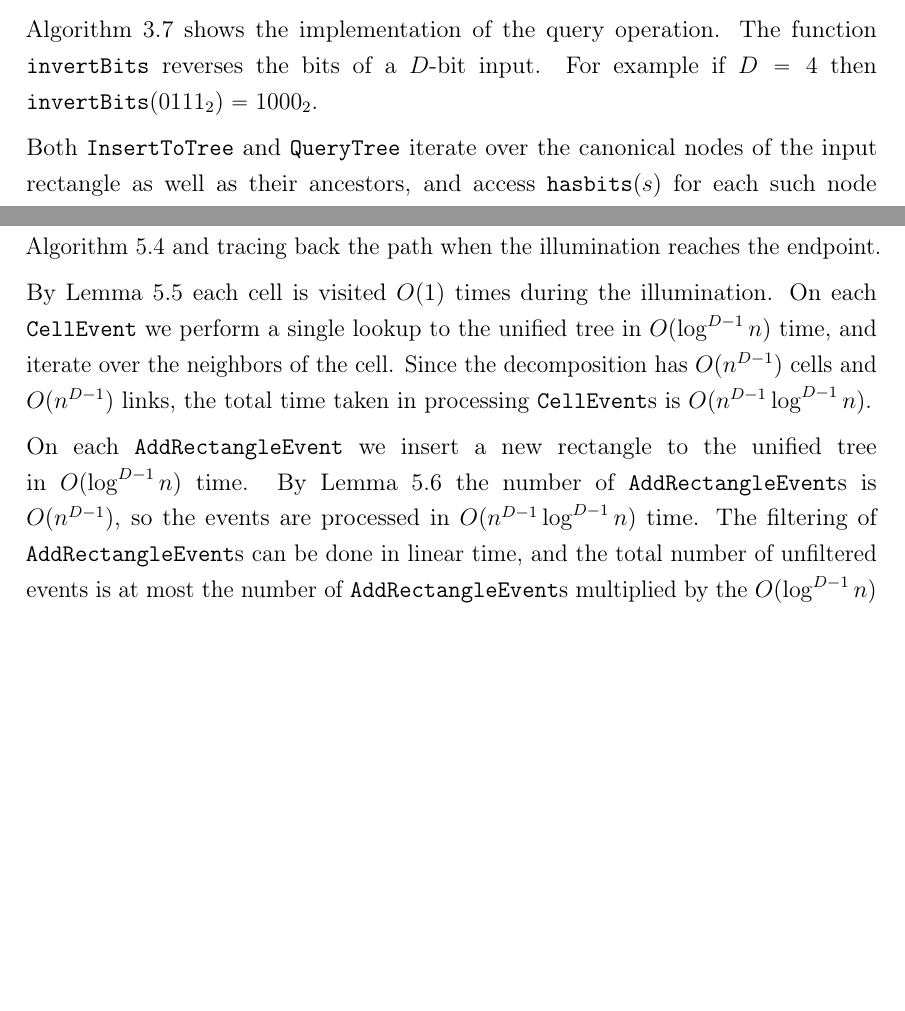
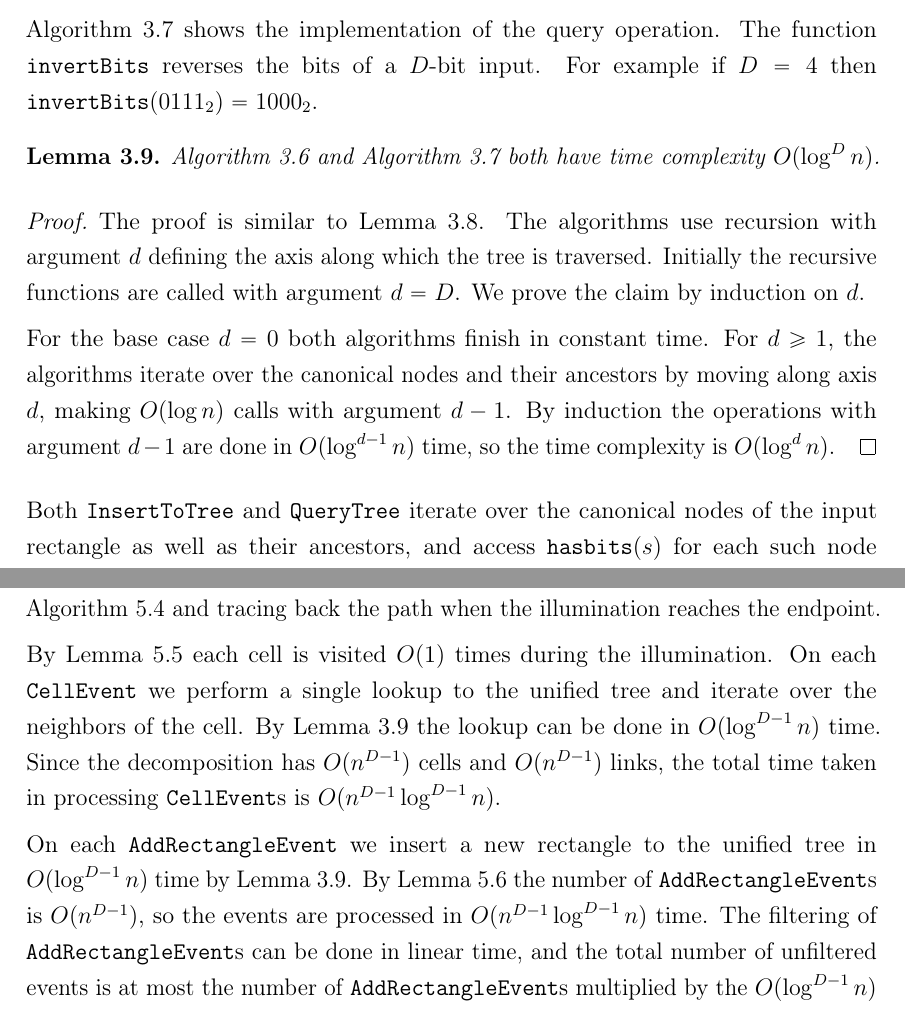
Before and after one commit to sisu/gradu, a LaTeX document (gradu.tex): two parts of pages 38 and 65 of 69 before the commit and two parts of pages 38 and 66 of 70 after it, joined at a grey line, cut so that both start at the same text, the shorter picture padded with empty space. Compiled offline with pdfLaTeX.

Commit message:
Add proof for running times of unified tree insertion and query.

```diff
--- a/gradu.tex
+++ b/gradu.tex
@@ -1295,6 +1296,18 @@ For example if $D=4$ then $\texttt{invertBits}(0111_2)=1000_2$.
 \EndProcedure
 \end{algorithmic}
 \end{algorithm}
+
+\begin{lem}\label{lem:uaddtime}Algorithm~\ref{alg:uadd} and Algorithm~\ref{alg:ucheck} both have time complexity $O(\log^D\segsize)$.\end{lem}
+\begin{proof}
+The proof is similar to Lemma~\ref{lem:rectaddtime}.
+The algorithms use recursion with argument $d$ defining the axis along which the tree is traversed.
+Initially the recursive functions are called with argument $d=D$.
+We prove the claim by induction on $d$.
+
+For the base case $d=0$ both algorithms finish in constant time.
+For $d\ge 1$, the algorithms iterate over the canonical nodes and their ancestors by moving along axis $d$, making $O(\log\segsize)$ calls with argument $d-1$.
+By induction the operations with argument $d-1$ are done in $O(\log^{d-1}\segsize)$ time, so the time complexity is $O(\log^d\segsize)$.
+\end{proof}
 
 Both \adddt and \checkdt iterate over the canonical nodes of the input rectangle as well as their ancestors, and access \hasbita{s} for each such node $s$.
 When adding a rectangle $A$, we set $\hasbits{s}{b}$ for each bitmask $b$ whose bits are covered by $\maskof{A,s}$.
@@ -2115,10 +2129,11 @@ We are now ready to state the final result.
 A minimum link path can be computed by running the staged illumination of Algorithm~\ref{alg:minlinkdd} and tracing back the path when the illumination reaches the endpoint.
 
 By Lemma~\ref{lem:celled} each cell is visited $O(1)$ times during the illumination.
-On each \cellE we perform a single lookup to the unified tree in $O(\log^{D-1} n)$ time, and iterate over the neighbors of the cell.
+On each \cellE we perform a single lookup to the unified tree and iterate over the neighbors of the cell.
+By Lemma~\ref{lem:uaddtime} the lookup can be done in $O(\log^{D-1} n)$ time.
 Since the decomposition has $O(n^{D-1})$ cells and $O(n^{D-1})$ links, the total time taken in processing \cellEs is $O(n^{D-1}\log^{D-1} n)$.
 
-On each \addE we insert a new rectangle to the unified tree in $O(\log^{D-1} n)$ time.
+On each \addE we insert a new rectangle to the unified tree in $O(\log^{D-1} n)$ time by Lemma~\ref{lem:uaddtime}.
 By Lemma~\ref{lem:added} the number of \addEs is $O(n^{D-1})$, so the events are processed in $O(n^{D-1}\log^{D-1} n)$ time.
 The filtering of \addEs can be done in linear time, and the total number of unfiltered events is at most the number of \addEs multiplied by the $O(\log^{D-1} n)$ canonical nodes used to store a hyperrectangle in the unified tree.
 Thus the time spent in filtering is also $O(n^{D-1}\log^{D-1} n)$.
```
Also changed, not shown: gradu.tex (8 more changed lines).
